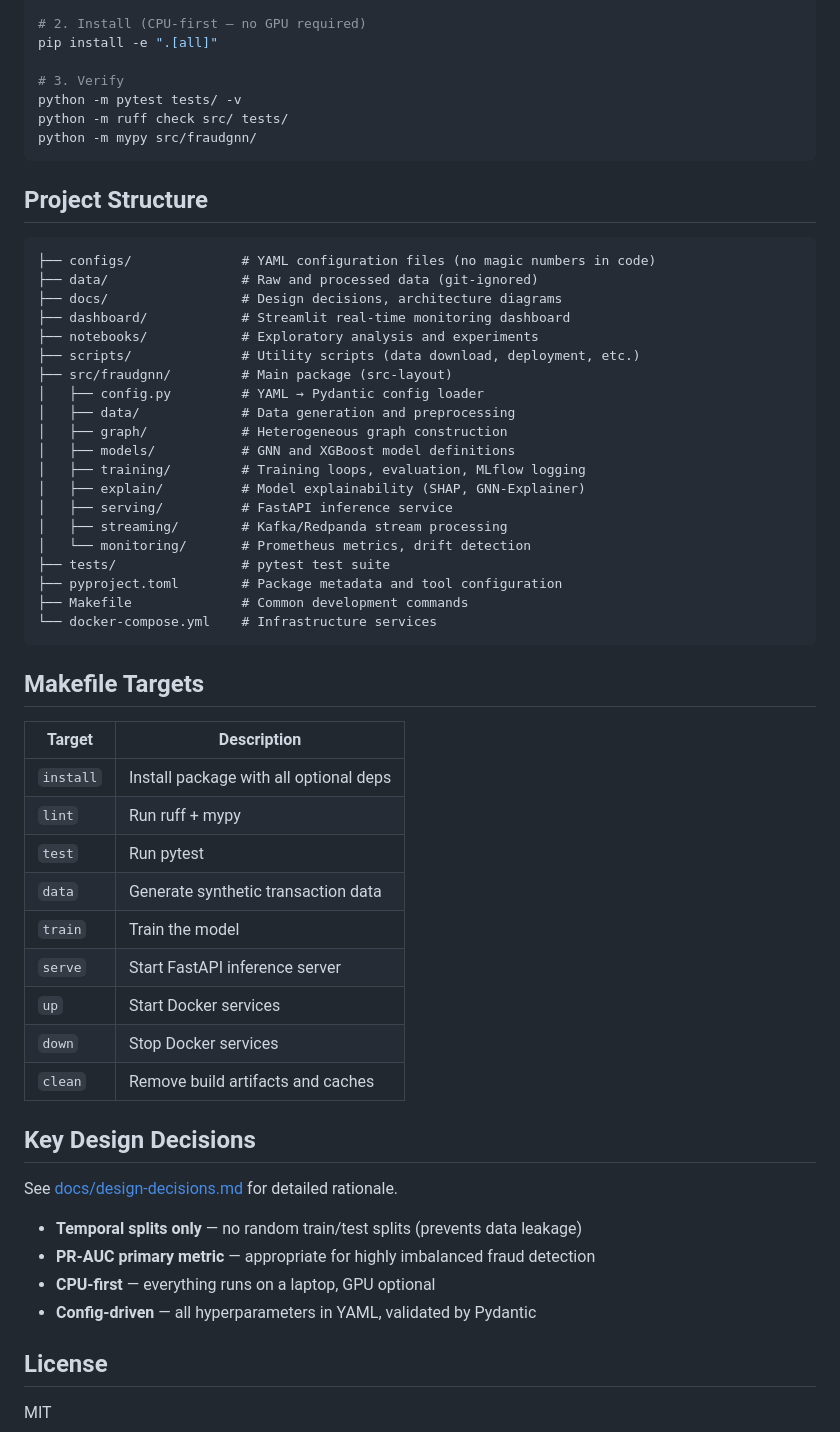
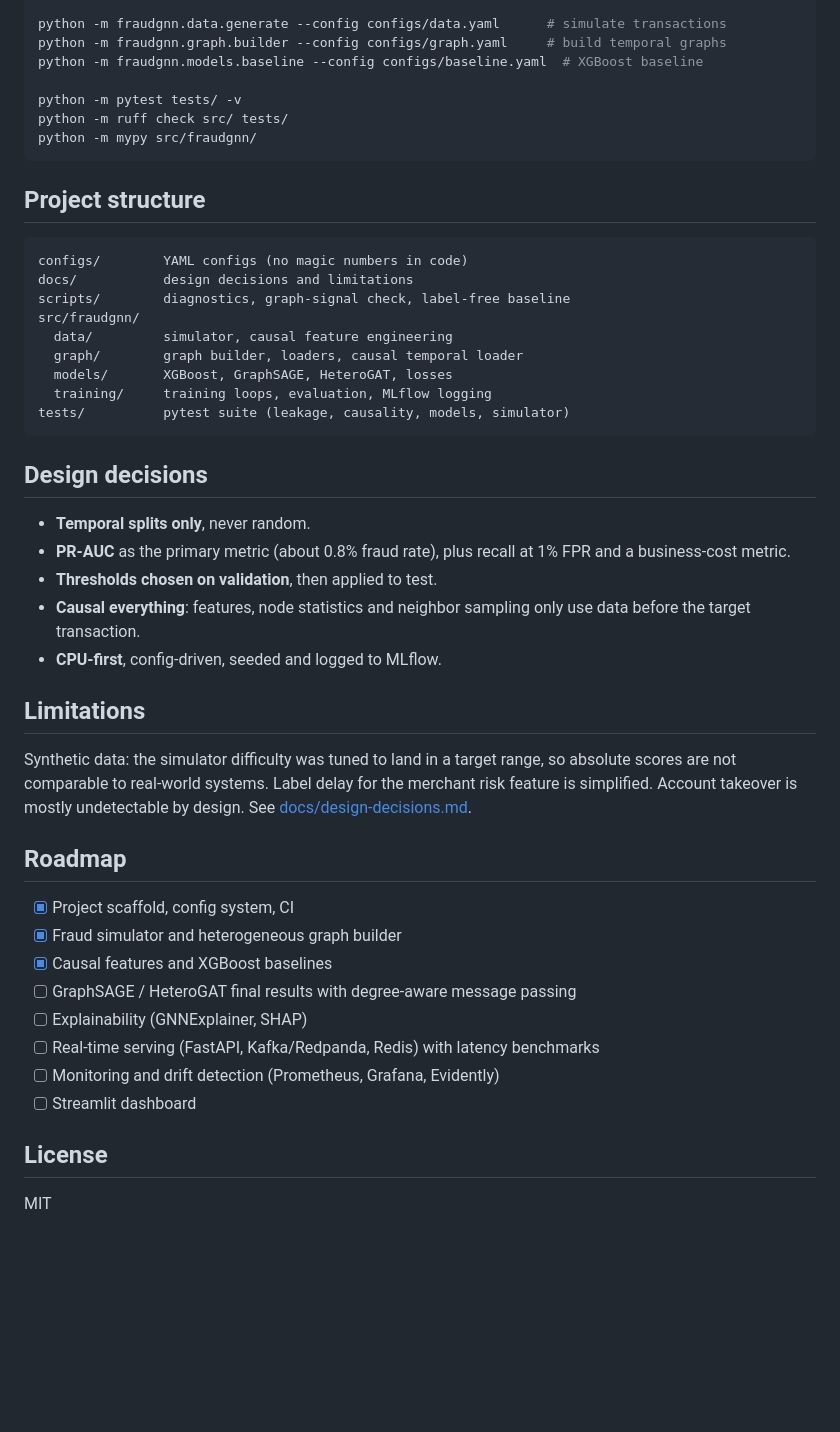
Before and after one commit to CodeMaann/Real-Time-Fraud-Detection-with-Graph-Neural-Networks, a Markdown page: README.md, the part around one of its changes. Rendered like a GitHub page; blank space fills up the shorter version.

Commit message:
docs: rewrite README with findings, status and roadmap

````diff
--- a/README.md
+++ b/README.md
@@ -14,60 +78,51 @@ source .venv/bin/activate   # Linux/macOS
 
-# 2. Install (CPU-first — no GPU required)
-pip install -e ".[all]"
+python -m fraudgnn.data.generate --config configs/data.yaml      # simulate transactions
+python -m fraudgnn.graph.builder --config configs/graph.yaml     # build temporal graphs
+python -m fraudgnn.models.baseline --config configs/baseline.yaml  # XGBoost baseline
 
-# 3. Verify
 python -m pytest tests/ -v
 python -m ruff check src/ tests/
 python -m mypy src/fraudgnn/
 ```
 
-## Project Structure
+## Project structure
 
 ```
-├── configs/              # YAML configuration files (no magic numbers in code)
-├── data/                 # Raw and processed data (git-ignored)
-├── docs/                 # Design decisions, architecture diagrams
-├── dashboard/            # Streamlit real-time monitoring dashboard
-├── notebooks/            # Exploratory analysis and experiments
-├── scripts/              # Utility scripts (data download, deployment, etc.)
-├── src/fraudgnn/         # Main package (src-layout)
-│   ├── config.py         # YAML → Pydantic config loader
-│   ├── data/             # Data generation and preprocessing
-│   ├── graph/            # Heterogeneous graph construction
-│   ├── models/           # GNN and XGBoost model definitions
-│   ├── training/         # Training loops, evaluation, MLflow logging
-│   ├── explain/          # Model explainability (SHAP, GNN-Explainer)
-│   ├── serving/          # FastAPI inference service
-│   ├── streaming/        # Kafka/Redpanda stream processing
-│   └── monitoring/       # Prometheus metrics, drift detection
-├── tests/                # pytest test suite
-├── pyproject.toml        # Package metadata and tool configuration
-├── Makefile              # Common development commands
-└── docker-compose.yml    # Infrastructure services
+configs/        YAML configs (no magic numbers in code)
+docs/           design decisions and limitations
+scripts/        diagnostics, graph-signal check, label-free baseline
+src/fraudgnn/
+  data/         simulator, causal feature engineering
+  graph/        graph builder, loaders, causal temporal loader
+  models/       XGBoost, GraphSAGE, HeteroGAT, losses
+  training/     training loops, evaluation, MLflow logging
+tests/          pytest suite (leakage, causality, models, simulator)
 ```
 
-## Makefile Targets
+## Design decisions
 
-| Target    | Description                                  |
-|-----------|----------------------------------------------|
-| `install` | Install package with all optional deps       |
-| `lint`    | Run ruff + mypy                              |
-| `test`    | Run pytest                                   |
-| `data`    | Generate synthetic transaction data          |
-| `train`   | Train the model                              |
-| `serve`   | Start FastAPI inference server               |
-| `up`      | Start Docker services                        |
-| `down`    | Stop Docker services                         |
-| `clean`   | Remove build artifacts and caches            |
+- **Temporal splits only**, never random.
+- **PR-AUC** as the primary metric (about 0.8% fraud rate), plus recall at 1% FPR and a business-cost metric.
+- **Thresholds chosen on validation**, then applied to test.
+- **Causal everything**: features, node statistics and neighbor sampling only use data before the target transaction.
+- **CPU-first**, config-driven, seeded and logged to MLflow.
 
-## Key Design Decisions
+## Limitations
 
-See [docs/design-decisions.md](docs/design-decisions.md) for detailed rationale.
+Synthetic data: the simulator difficulty was tuned to land in a target range, so absolute scores are not
+comparable to real-world systems. Label delay for the merchant risk feature is simplified. Account takeover
+is mostly undetectable by design. See [docs/design-decisions.md](docs/design-decisions.md).
 
-- **Temporal splits only** — no random train/test splits (prevents data leakage)
-- **PR-AUC primary metric** — appropriate for highly imbalanced fraud detection
-- **CPU-first** — everything runs on a laptop, GPU optional
-- **Config-driven** — all hyperparameters in YAML, validated by Pydantic
+## Roadmap
+
+- [x] Project scaffold, config system, CI
+- [x] Fraud simulator and heterogeneous graph builder
+- [x] Causal features and XGBoost baselines
+- [ ] GraphSAGE / HeteroGAT final results with degree-aware message passing
+- [ ] Explainability (GNNExplainer, SHAP)
+- [ ] Real-time serving (FastAPI, Kafka/Redpanda, Redis) with latency benchmarks
+- [ ] Monitoring and drift detection (Prometheus, Grafana, Evidently)
+- [ ] Streamlit dashboard
 
 ## License
 
````
Also changed, not shown: other parts of README.md (+71 -7 lines).
